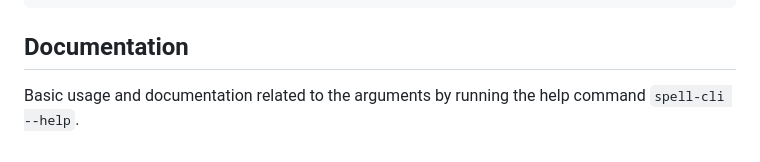
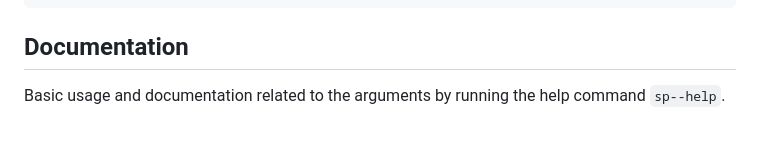
Before and after one commit to VimYoung/Spell, a Markdown page: spell-cli/README.md, the part around the change. Drawn GitHub-style.

```diff
--- a/spell-cli/README.md
+++ b/spell-cli/README.md
@@ -12,4 +12,4 @@ cargo install spell-cli
 
 ## Documentation
 
-Basic usage and documentation related to the arguments by running the help command `spell-cli --help`.
+Basic usage and documentation related to the arguments by running the help command `sp--help`.
```
Also changed, not shown: README.md (+1 -7 lines), spell-framework/assets/spell_trans.png, 5 other files.
